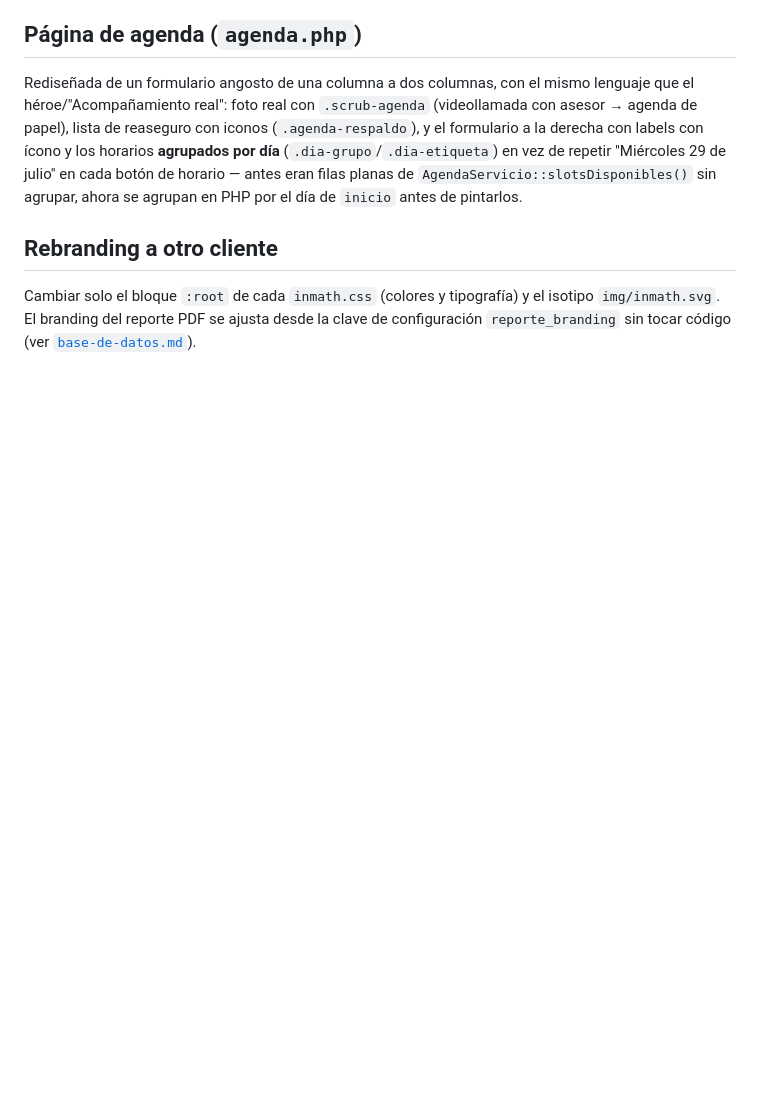
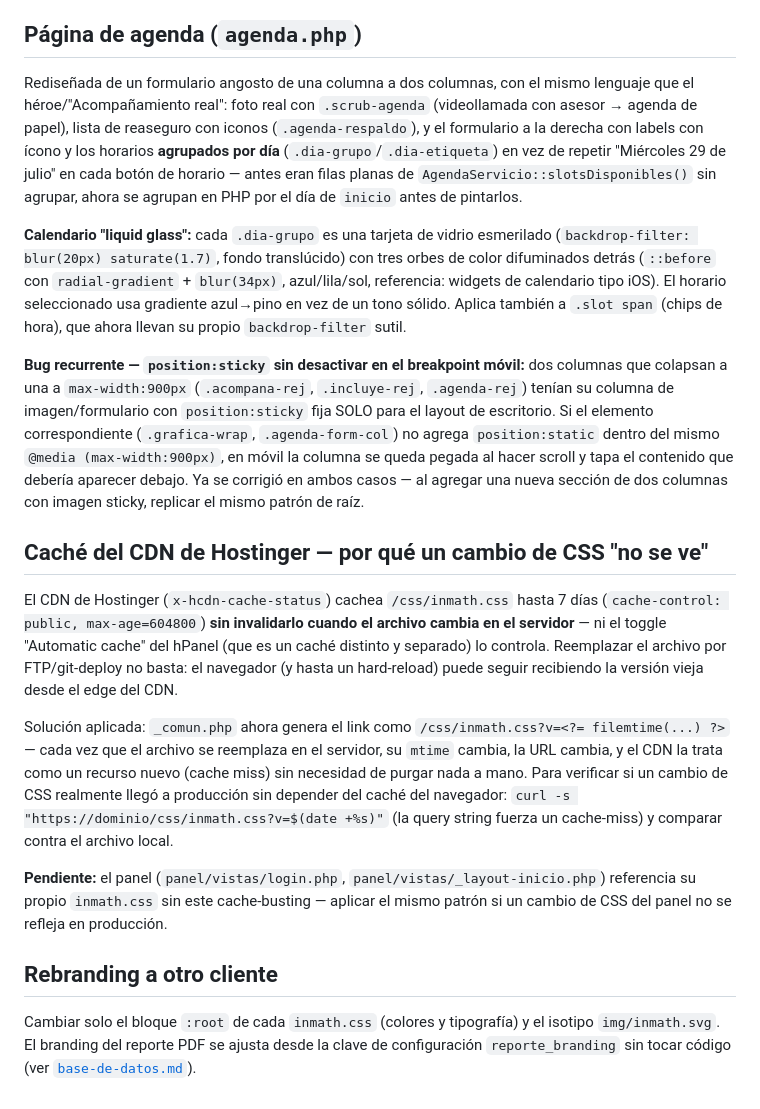
Before and after one commit to lumiaaisolutions/InMath, a Markdown page: docs/sistema-de-diseno.md, the part around the change. GitHub-like rendering; blank space fills up the shorter version.

Commit message:
Documentar liquid glass del calendario, bug de sticky y cache del CDN
Registra el patron del calendario de agenda.php, el bug recurrente de
position:sticky sin desactivar en el breakpoint movil (ya corregido
dos veces esta ronda), el hallazgo del cache de 7 dias del CDN de
Hostinger que ocultaba cambios de CSS en produccion y su solucion
(cache-busting con filemtime), y la nueva regla de reescritura de
URLs sin .php en agenda/pago.

```diff
--- a/docs/sistema-de-diseno.md
+++ b/docs/sistema-de-diseno.md
@@ -190,6 +190,46 @@ horarios **agrupados por día** (`.dia-grupo`/`.dia-etiqueta`) en vez de repetir
 `AgendaServicio::slotsDisponibles()` sin agrupar, ahora se agrupan en PHP por el
 día de `inicio` antes de pintarlos.
 
+**Calendario "liquid glass":** cada `.dia-grupo` es una tarjeta de vidrio
+esmerilado (`backdrop-filter: blur(20px) saturate(1.7)`, fondo translúcido) con
+tres orbes de color difuminados detrás (`::before` con `radial-gradient` +
+`blur(34px)`, azul/lila/sol, referencia: widgets de calendario tipo iOS). El
+horario seleccionado usa gradiente azul→pino en vez de un tono sólido. Aplica
+también a `.slot span` (chips de hora), que ahora llevan su propio
+`backdrop-filter` sutil.
+
+**Bug recurrente — `position:sticky` sin desactivar en el breakpoint móvil:**
+dos columnas que colapsan a una a `max-width:900px` (`.acompana-rej`,
+`.incluye-rej`, `.agenda-rej`) tenían su columna de imagen/formulario con
+`position:sticky` fija SOLO para el layout de escritorio. Si el elemento
+correspondiente (`.grafica-wrap`, `.agenda-form-col`) no agrega
+`position:static` dentro del mismo `@media (max-width:900px)`, en móvil la
+columna se queda pegada al hacer scroll y tapa el contenido que debería
+aparecer debajo. Ya se corrigió en ambos casos — al agregar una nueva sección
+de dos columnas con imagen sticky, replicar el mismo patrón de raíz.
+
+## Caché del CDN de Hostinger — por qué un cambio de CSS "no se ve"
+
+El CDN de Hostinger (`x-hcdn-cache-status`) cachea `/css/inmath.css` hasta 7
+días (`cache-control: public, max-age=604800`) **sin invalidarlo cuando el
+archivo cambia en el servidor** — ni el toggle "Automatic cache" del hPanel
+(que es un caché distinto y separado) lo controla. Reemplazar el archivo por
+FTP/git-deploy no basta: el navegador (y hasta un hard-reload) puede seguir
+recibiendo la versión vieja desde el edge del CDN.
+
+Solución aplicada: `_comun.php` ahora genera el link como
+`/css/inmath.css?v=<?= filemtime(...) ?>` — cada vez que el archivo se
+reemplaza en el servidor, su `mtime` cambia, la URL cambia, y el CDN la trata
+como un recurso nuevo (cache miss) sin necesidad de purgar nada a mano. Para
+verificar si un cambio de CSS realmente llegó a producción sin depender del
+caché del navegador: `curl -s "https://dominio/css/inmath.css?v=$(date +%s)"`
+(la query string fuerza un cache-miss) y comparar contra el archivo local.
+
+**Pendiente:** el panel (`panel/vistas/login.php`,
+`panel/vistas/_layout-inicio.php`) referencia su propio `inmath.css` sin este
+cache-busting — aplicar el mismo patrón si un cambio de CSS del panel no se
+refleja en producción.
+
 ## Rebranding a otro cliente
 
 Cambiar solo el bloque `:root` de cada `inmath.css` (colores y tipografía) y el
```
Also changed, not shown: docs/arquitectura.md (+1 -0 lines).
